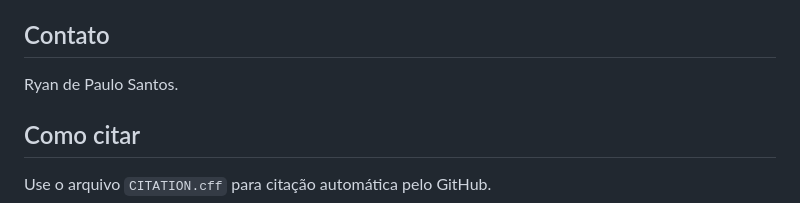
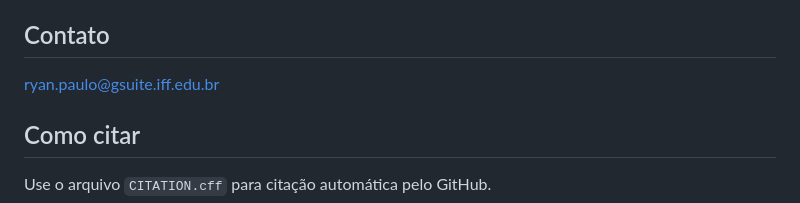
Before and after one commit to santosry/KIRP-Glycolysis-Transcriptomics, a Markdown page: README.md, the part around the change. Drawn GitHub-style.

```diff
--- a/README.md
+++ b/README.md
@@ -110,7 +110,7 @@ Não são executadas análises de Kaplan-Meier, sobrevida, enriquecimento funcio
 
 ## Contato
 
-Ryan de Paulo Santos.
+ryan.paulo@gsuite.iff.edu.br
 
 ## Como citar
 
```
